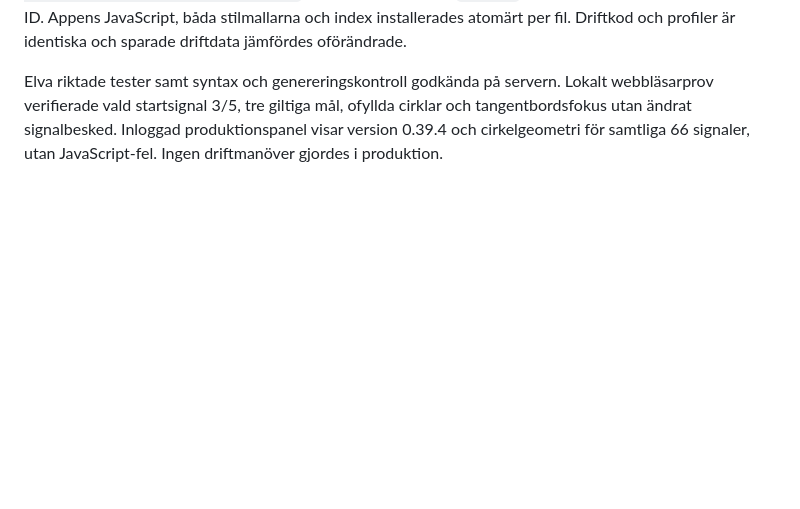
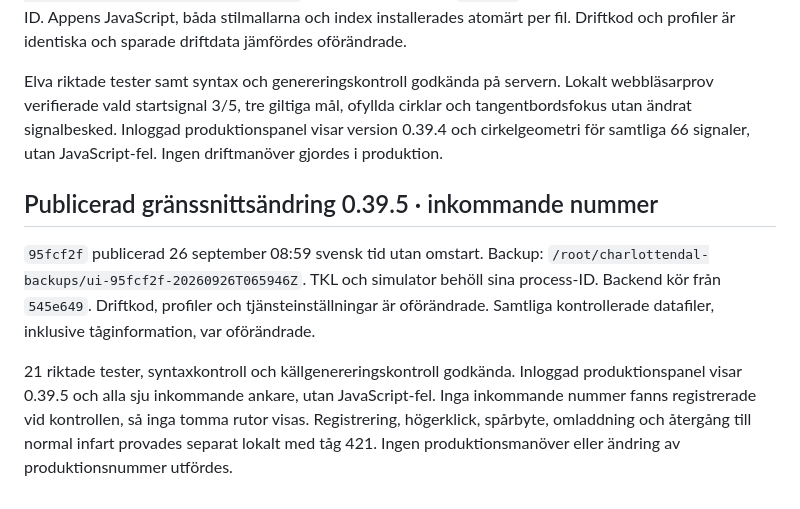
Before and after one commit to beahead-ab/cda-tkl, a Markdown page: docs/drift.md, the part around the change. GitHub-like rendering; blank space fills up the shorter version.

Commit message:
Record incoming number UI deployment

```diff
--- a/docs/drift.md
+++ b/docs/drift.md
@@ -539,3 +539,18 @@ Lokalt webbläsarprov verifierade vald startsignal 3/5, tre giltiga mål,
 ofyllda cirklar och tangentbordsfokus utan ändrat signalbesked.
 Inloggad produktionspanel visar version 0.39.4 och cirkelgeometri för samtliga
 66 signaler, utan JavaScript-fel. Ingen driftmanöver gjordes i produktion.
+
+## Publicerad gränssnittsändring 0.39.5 · inkommande nummer
+
+`95fcf2f` publicerad 26 september 08:59 svensk tid utan omstart.
+Backup: `/root/charlottendal-backups/ui-95fcf2f-20260926T065946Z`.
+TKL och simulator behöll sina process-ID. Backend kör från `545e649`.
+Driftkod, profiler och tjänsteinställningar är oförändrade. Samtliga
+kontrollerade datafiler, inklusive tåginformation, var oförändrade.
+
+21 riktade tester, syntaxkontroll och källgenereringskontroll godkända.
+Inloggad produktionspanel visar 0.39.5 och alla sju inkommande ankare,
+utan JavaScript-fel. Inga inkommande nummer fanns registrerade vid kontrollen,
+så inga tomma rutor visas. Registrering, högerklick, spårbyte, omladdning och
+återgång till normal infart provades separat lokalt med tåg 421.
+Ingen produktionsmanöver eller ändring av produktionsnummer utfördes.
```
